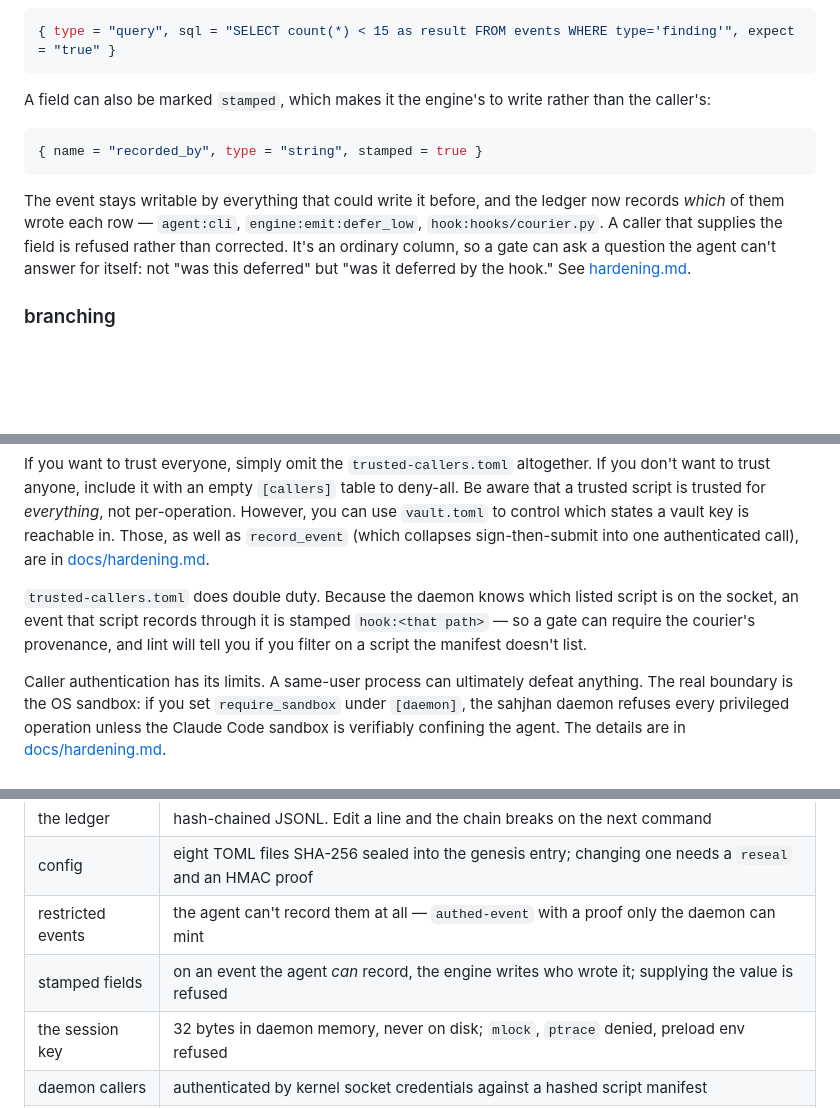
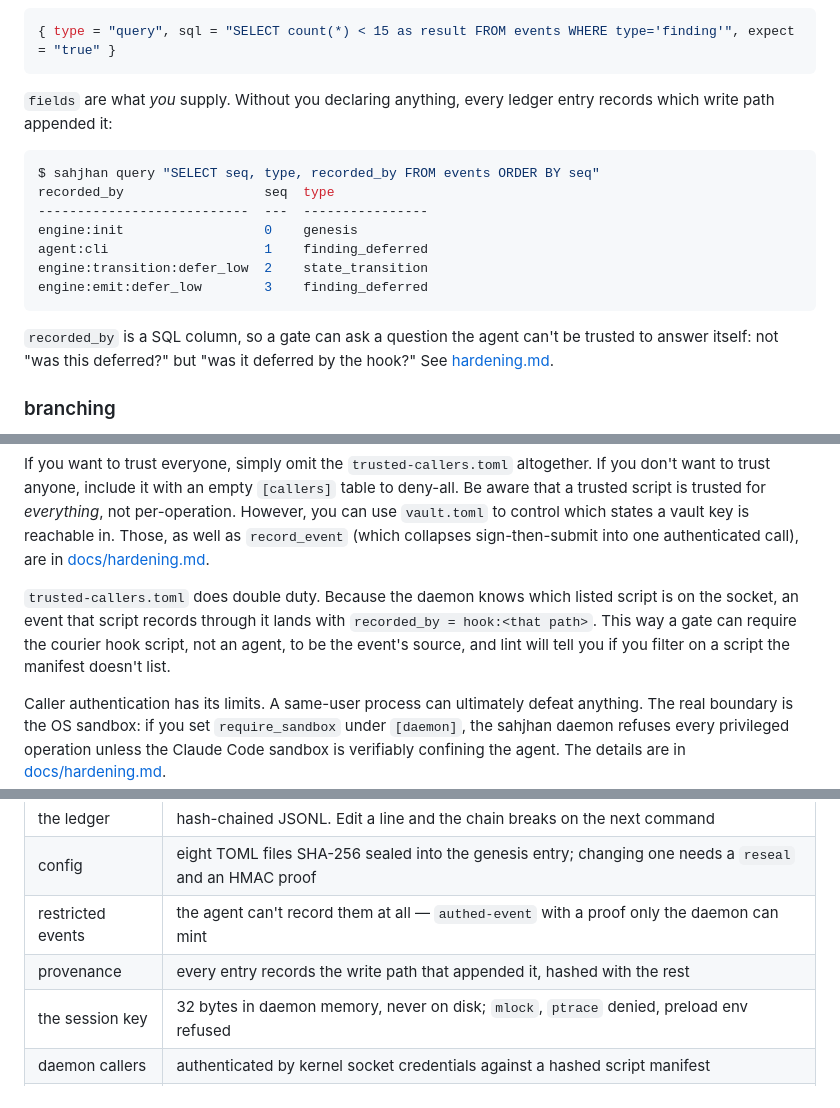
Before and after one commit to jbrjake/sahjhan, a Markdown page: README.md, 3 parts joined by grey strips. Rendered like a GitHub page; blank space fills up the shorter version.

Commit message:
docs: replace the stamped-field pitch in the README with the entry column
The events section showed a `stamped = true` declaration that no longer exists.
It now shows what a consumer actually gets — `recorded_by` on every entry, with
nothing to declare — and the trusted-callers and protection tables say the same.

Co-Authored-By: Claude Opus 5 (1M context) <noreply@anthropic.com>
Claude-Session: https://claude.ai/code/session_01BwV8R9DmKfYjzmrwmY34ZK

````diff
--- a/README.md
+++ b/README.md
@@ -220,13 +220,19 @@ The same SQL works as a gate condition, which is how you write budgets:
 { type = "query", sql = "SELECT count(*) < 15 as result FROM events WHERE type='finding'", expect = "true" }
 ```
 
-A field can also be marked `stamped`, which makes it the engine's to write rather than the caller's:
+`fields` are what *you* supply. Without you declaring anything, every ledger entry records which write path appended it:
 
-```toml
-{ name = "recorded_by", type = "string", stamped = true }
+```bash
+$ sahjhan query "SELECT seq, type, recorded_by FROM events ORDER BY seq"
+recorded_by                  seq  type
+---------------------------  ---  ----------------
+engine:init                  0    genesis
+agent:cli                    1    finding_deferred
+engine:transition:defer_low  2    state_transition
+engine:emit:defer_low        3    finding_deferred
 ```
 
-The event stays writable by everything that could write it before, and the ledger now records *which* of them wrote each row — `agent:cli`, `engine:emit:defer_low`, `hook:hooks/courier.py`. A caller that supplies the field is refused rather than corrected. It's an ordinary column, so a gate can ask a question the agent can't answer for itself: not "was this deferred" but "was it deferred by the hook." See [hardening.md](docs/hardening.md#stamped-fields-per-field-provenance).
+`recorded_by` is a SQL column, so a gate can ask a question the agent can't be trusted to answer itself: not "was this deferred?" but "was it deferred by the hook?" See [hardening.md](docs/hardening.md#provenance-who-recorded-an-entry).
 
 ### branching
 
@@ -348,7 +354,7 @@ The agent can read that entry, query it, and see the condition it satisfies. It
 
 If you want to trust everyone, simply omit the `trusted-callers.toml` altogether. If you don't want to trust anyone, include it with an empty `[callers]` table to deny-all. Be aware that a trusted script is trusted for _everything_, not per-operation. However, you can use `vault.toml` to control which states a vault key is reachable in. Those, as well as `record_event` (which collapses sign-then-submit into one authenticated call), are in [docs/hardening.md](docs/hardening.md).
 
-`trusted-callers.toml` does double duty. Because the daemon knows which listed script is on the socket, an event that script records through it is stamped `hook:<that path>` — so a gate can require the courier's provenance, and lint will tell you if you filter on a script the manifest doesn't list.
+`trusted-callers.toml` does double duty. Because the daemon knows which listed script is on the socket, an event that script records through it lands with `recorded_by = hook:<that path>`. This way a gate can require the courier hook script, not an agent, to be the event's source, and lint will tell you if you filter on a script the manifest doesn't list.
 
 Caller authentication has its limits. A same-user process can ultimately defeat anything. The real boundary is the OS sandbox: if you set `require_sandbox` under `[daemon]`, the sahjhan daemon refuses every privileged operation unless the Claude Code sandbox is verifiably confining the agent. The details are in [docs/hardening.md](docs/hardening.md).
 
@@ -361,7 +367,7 @@ Each of these safeguards exists because an agent got past the one above it. The
 | the ledger | hash-chained JSONL. Edit a line and the chain breaks on the next command |
 | config | eight TOML files SHA-256 sealed into the genesis entry; changing one needs a `reseal` and an HMAC proof |
 | restricted events | the agent can't record them at all — `authed-event` with a proof only the daemon can mint |
-| stamped fields | on an event the agent *can* record, the engine writes who wrote it; supplying the value is refused |
+| provenance | every entry records the write path that appended it, hashed with the rest |
 | the session key | 32 bytes in daemon memory, never on disk; `mlock`, `ptrace` denied, preload env refused |
 | daemon callers | authenticated by kernel socket credentials against a hashed script manifest |
 | gate results | command and snapshot gates record exit code, wall time, and a SHA-256 of stdout the agent never touches |
````
Also changed, not shown: other parts of README.md (+1 -1 lines).
